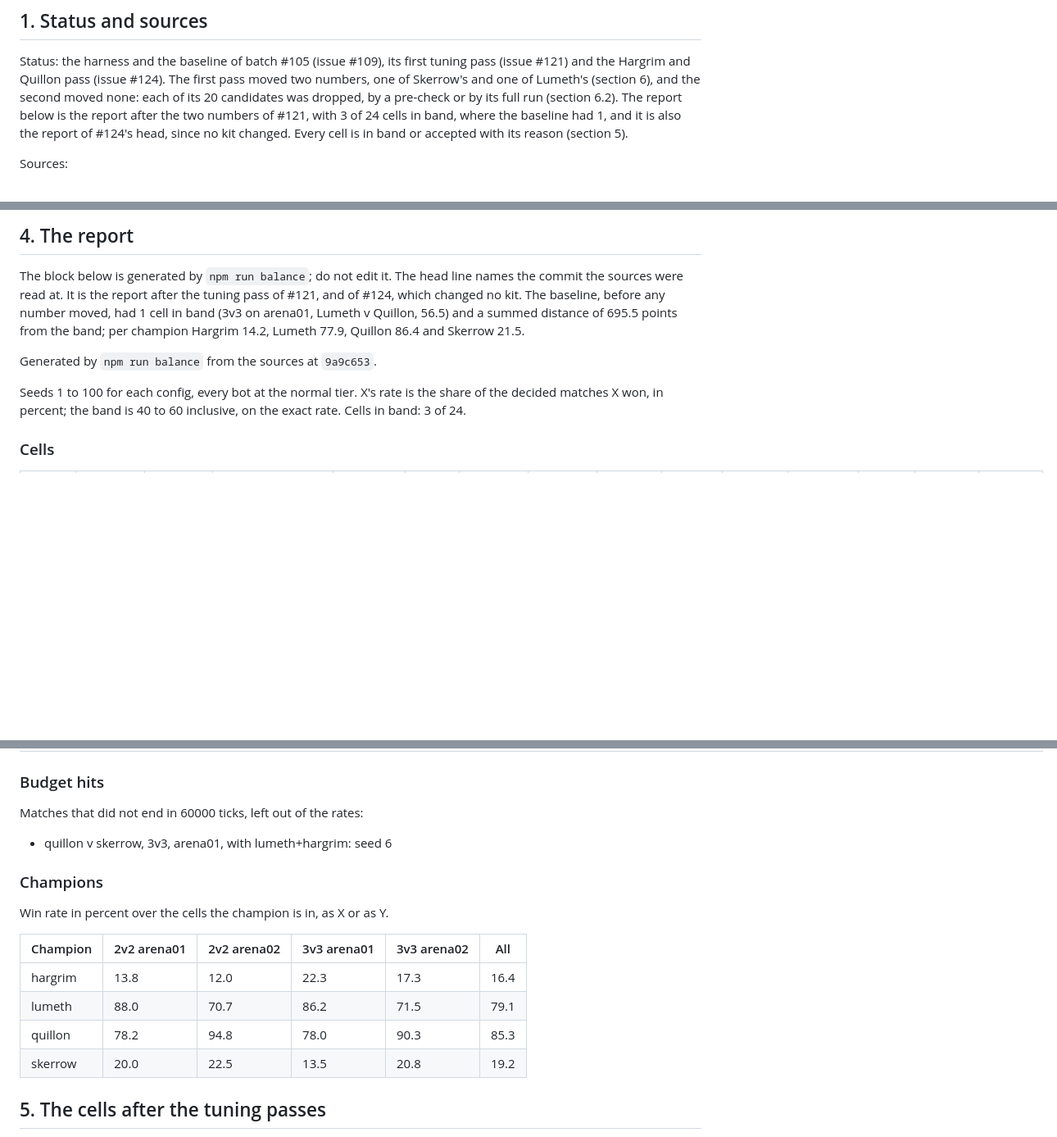
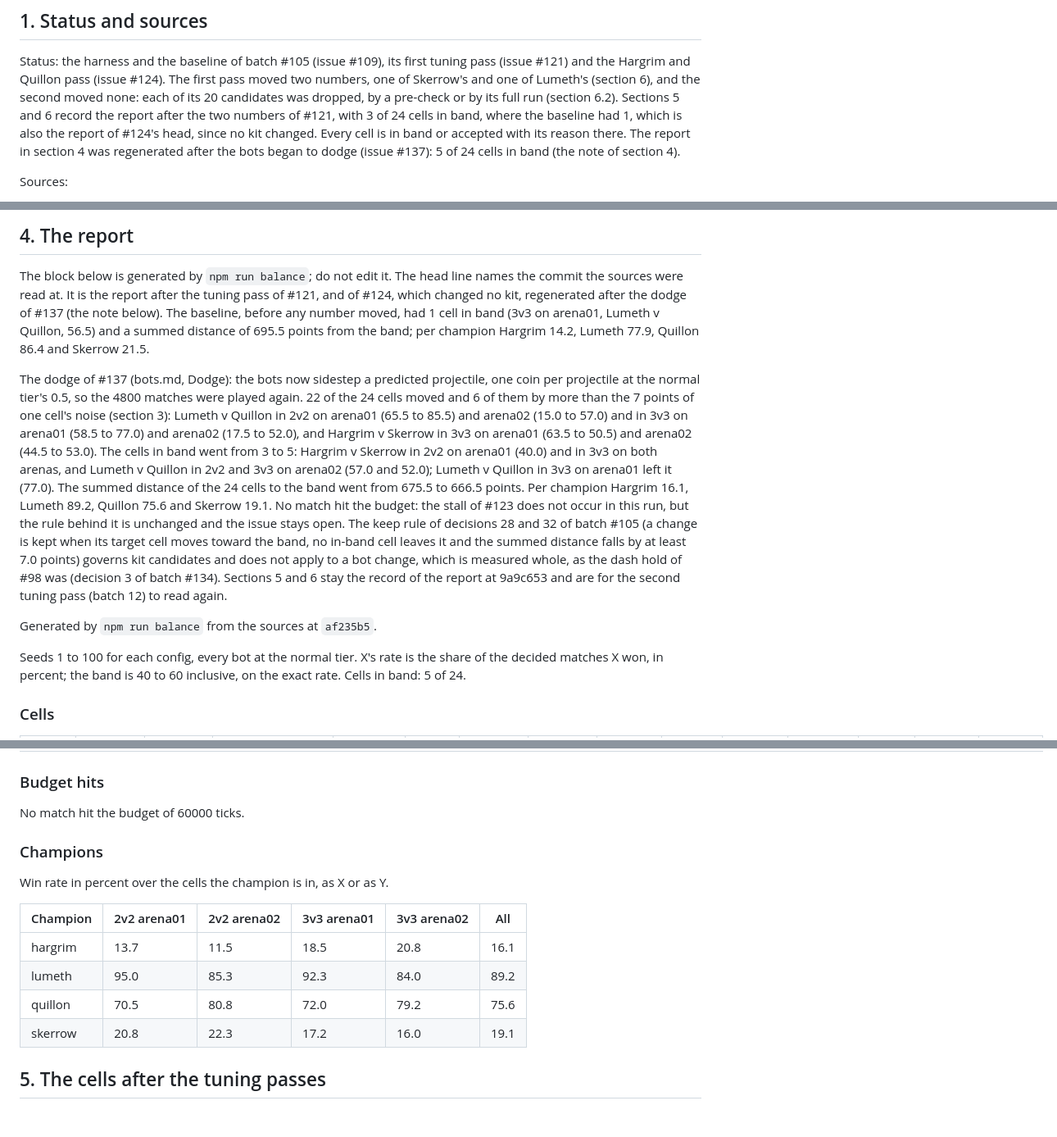
Before and after one commit to sv-tmueller/claudeline-champions, a Markdown page: docs/design/balance.md, 3 parts joined by grey strips. Shown at 82% size. Drawn GitHub-style; blank space fills up the shorter version.

```diff
--- a/docs/design/balance.md
+++ b/docs/design/balance.md
@@ -6,10 +6,12 @@ Status: the harness and the baseline of batch #105 (issue #109), its first
 tuning pass (issue #121) and the Hargrim and Quillon pass (issue #124). The
 first pass moved two numbers, one of Skerrow's and one of Lumeth's (section 6),
 and the second moved none: each of its 20 candidates was dropped, by a
-pre-check or by its full run (section 6.2). The report below is the report
+pre-check or by its full run (section 6.2). Sections 5 and 6 record the report
 after the two numbers of #121, with 3 of 24 cells in band, where the baseline
-had 1, and it is also the report of #124's head, since no kit changed. Every
-cell is in band or accepted with its reason (section 5).
+had 1, which is also the report of #124's head, since no kit changed. Every
+cell is in band or accepted with its reason there. The report in section 4 was
+regenerated after the bots began to dodge (issue #137): 5 of 24 cells in band
+(the note of section 4).
 
 Sources:
 
@@ -114,18 +116,39 @@ Sources:
 
 The block below is generated by `npm run balance`; do not edit it. The head
 line names the commit the sources were read at. It is the report after the
-tuning pass of #121, and of #124, which changed no kit. The baseline, before
-any number moved, had 1 cell in band (3v3 on arena01, Lumeth v Quillon, 56.5)
-and a summed distance of 695.5 points from the band; per champion Hargrim 14.2,
-Lumeth 77.9, Quillon 86.4 and Skerrow 21.5.
+tuning pass of #121, and of #124, which changed no kit, regenerated after the
+dodge of #137 (the note below). The baseline, before any number moved, had 1
+cell in band (3v3 on arena01, Lumeth v Quillon, 56.5) and a summed distance of
+695.5 points from the band; per champion Hargrim 14.2, Lumeth 77.9, Quillon
+86.4 and Skerrow 21.5.
+
+The dodge of #137 (bots.md, Dodge): the bots now sidestep a predicted
+projectile, one coin per projectile at the normal tier's 0.5, so the 4800
+matches were played again. 22 of the 24 cells moved and 6 of them by more than
+the 7 points of one cell's noise (section 3): Lumeth v Quillon in 2v2 on
+arena01 (65.5 to 85.5) and arena02 (15.0 to 57.0) and in 3v3 on arena01 (58.5
+to 77.0) and arena02 (17.5 to 52.0), and Hargrim v Skerrow in 3v3 on arena01
+(63.5 to 50.5) and arena02 (44.5 to 53.0). The cells in band went from 3 to 5:
+Hargrim v Skerrow in 2v2 on arena01 (40.0) and in 3v3 on both arenas, and
+Lumeth v Quillon in 2v2 and 3v3 on arena02 (57.0 and 52.0); Lumeth v Quillon
+in 3v3 on arena01 left it (77.0). The summed distance of the 24 cells to the
+band went from 675.5 to 666.5 points. Per champion Hargrim 16.1, Lumeth 89.2,
+Quillon 75.6 and Skerrow 19.1. No match hit the budget: the stall of #123 does
+not occur in this run, but the rule behind it is unchanged and the issue stays
+open. The keep rule of decisions 28 and 32 of batch #105 (a change is kept
+when its target cell moves toward the band, no in-band cell leaves it and the
+summed distance falls by at least 7.0 points) governs kit candidates and does
+not apply to a bot change, which is measured whole, as the dash hold of #98
+was (decision 3 of batch #134). Sections 5 and 6 stay the record of the report
+at 9a9c653 and are for the second tuning pass (batch 12) to read again.
 
 <!-- balance:report -->
-Generated by `npm run balance` from the sources at `9a9c653`.
+Generated by `npm run balance` from the sources at `af235b5`.
 
 Seeds 1 to 100 for each config, every bot at the normal tier. X's rate
 is the share of the decided matches X won, in percent; the band is 40 to 60
 inclusive, on the exact rate.
-Cells in band: 3 of 24.
+Cells in band: 5 of 24.
 
 ### Cells
 
@@ -158,9 +181,7 @@ Cells in band: 3 of 24.
 
 ### Budget hits
 
-Matches that did not end in 60000 ticks, left out of the rates:
-
-- quillon v skerrow, 3v3, arena01, with lumeth+hargrim: seed 6
+No match hit the budget of 60000 ticks.
 
 ### Champions
 
@@ -168,10 +189,10 @@ Win rate in percent over the cells the champion is in, as X or as Y.
 
 | Champion | 2v2 arena01 | 2v2 arena02 | 3v3 arena01 | 3v3 arena02 | All |
 | --- | --- | --- | --- | --- | --- |
-| hargrim | 13.8 | 12.0 | 22.3 | 17.3 | 16.4 |
-| lumeth | 88.0 | 70.7 | 86.2 | 71.5 | 79.1 |
-| quillon | 78.2 | 94.8 | 78.0 | 90.3 | 85.3 |
-| skerrow | 20.0 | 22.5 | 13.5 | 20.8 | 19.2 |
+| hargrim | 13.7 | 11.5 | 18.5 | 20.8 | 16.1 |
+| lumeth | 95.0 | 85.3 | 92.3 | 84.0 | 89.2 |
+| quillon | 70.5 | 80.8 | 72.0 | 79.2 | 75.6 |
+| skerrow | 20.8 | 22.3 | 17.2 | 16.0 | 19.1 |
 <!-- /balance:report -->
 
 ## 5. The cells after the tuning passes
```
Also changed, not shown: other parts of docs/design/balance.md (+24 -24 lines).
